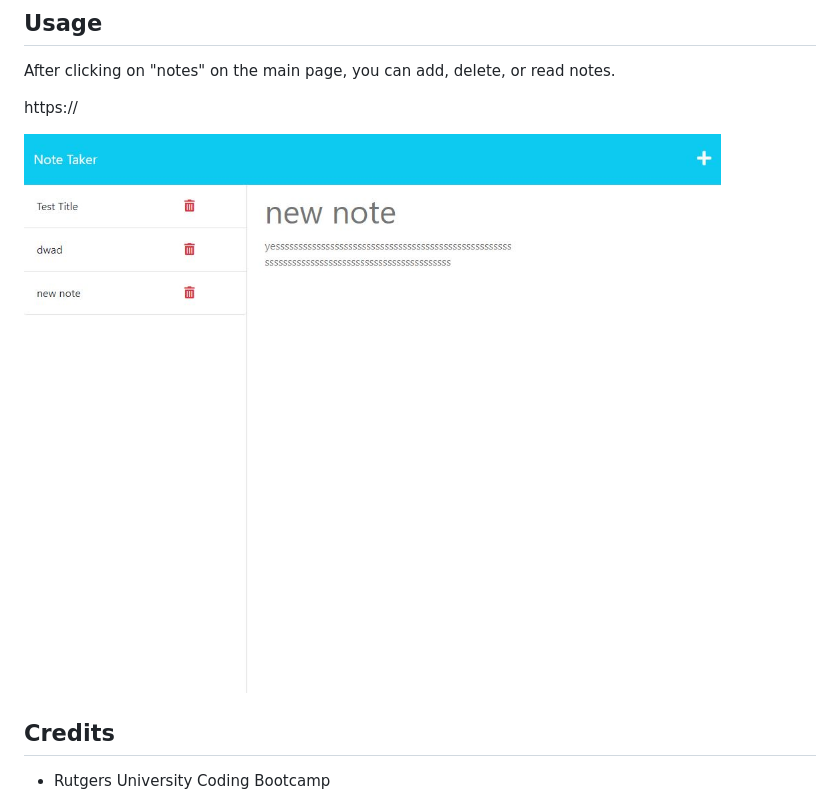
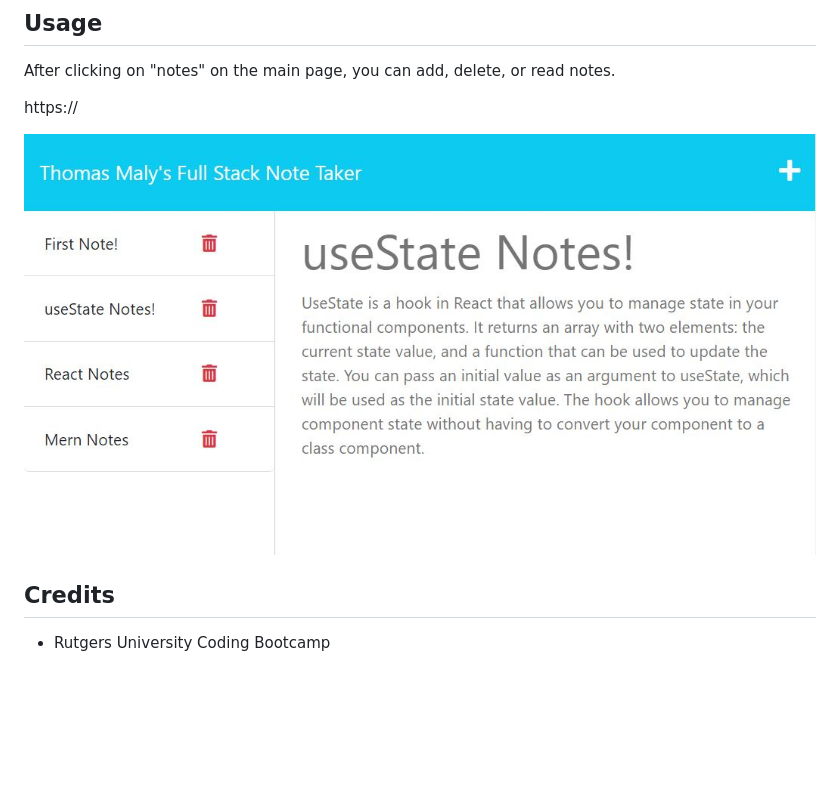
Before and after one commit to ThomasJay44/Note-Taker-11, a Markdown page: README.md, the part around the change. Rendered like a GitHub page; pictures changed too: Assets/images/NoteTakerApp.JPG (added); blank space fills up the shorter version.

Commit message:
added new ss

```diff
--- a/README.md
+++ b/README.md
@@ -21,7 +21,7 @@ After clicking on "notes" on the main page, you can add, delete, or read notes.
 
 https://
 
-![screenshot of the note taker application](./Assets/images/Capture.JPG)
+![screenshot of the note taker application](./Assets/images/NoteTakerApp.JPG)
 
 ## Credits
 
```
Also changed, not shown: 3 other files.
